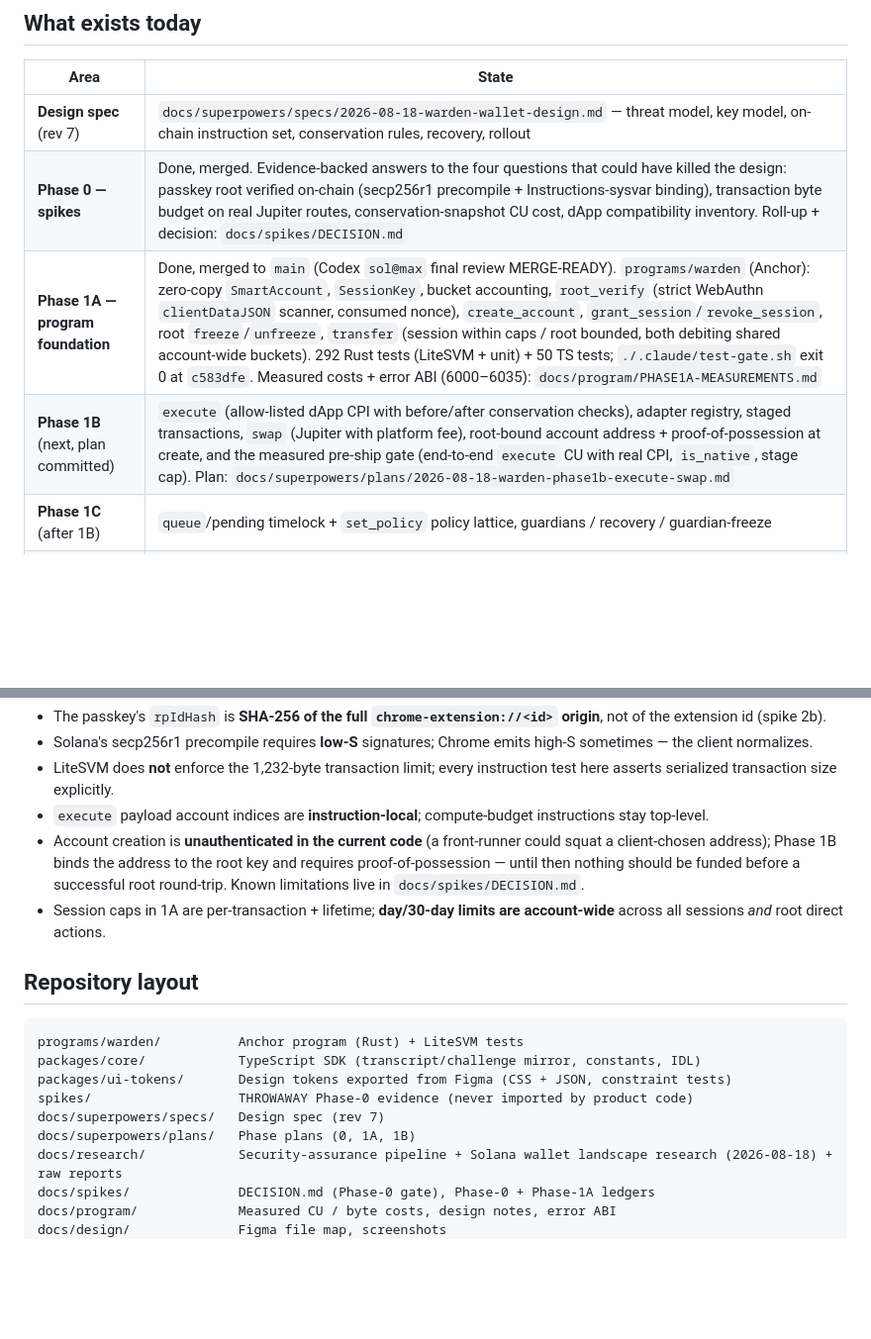
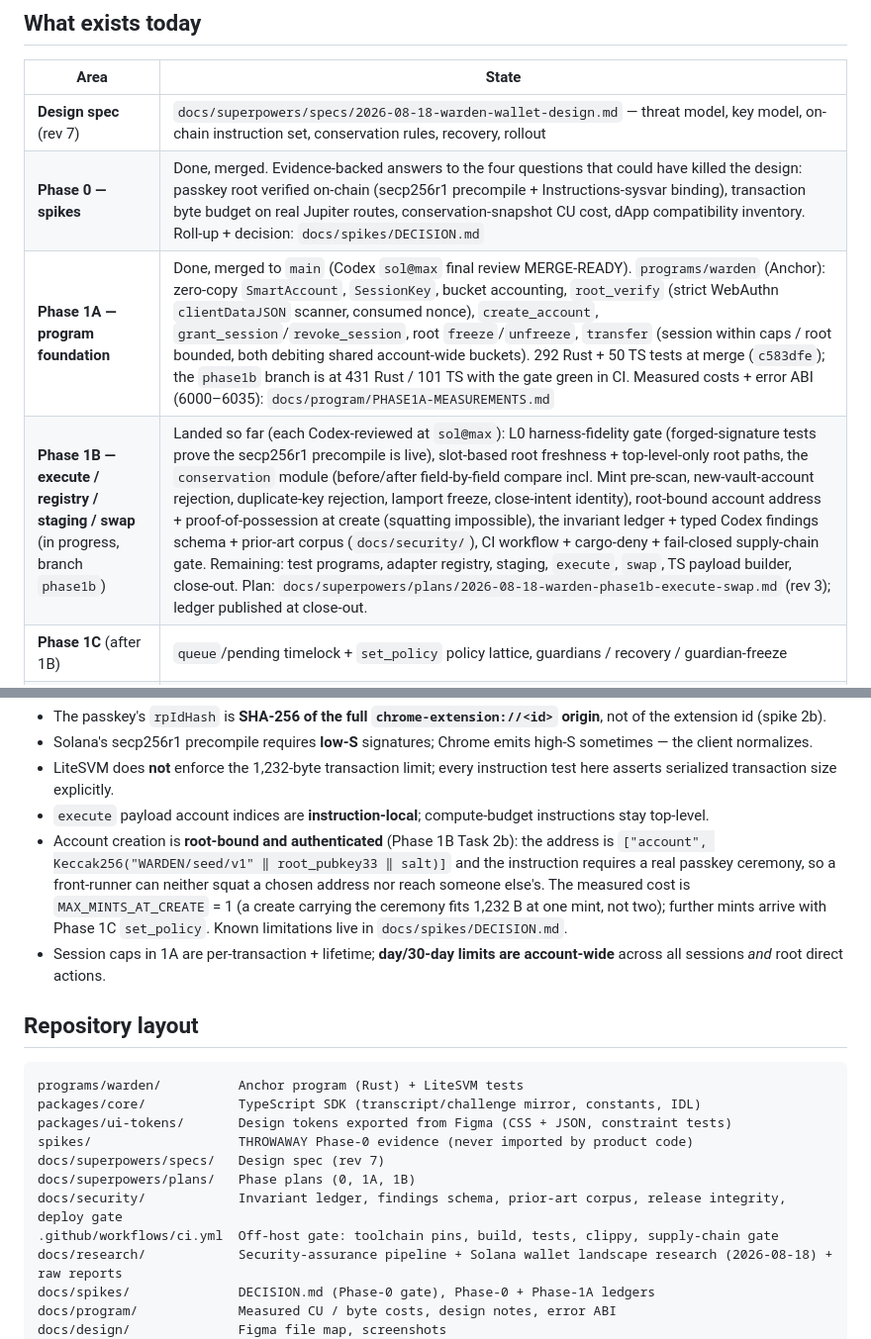
Before and after one commit to Dr-Inker/warden-wallet, a Markdown page: README.md, 2 parts joined by grey strips. Shown at 99% size. GitHub-like rendering; blank space fills up the shorter version.

Commit message:
docs: README — Phase 1B progress (from phase1b)
Co-Authored-By: Claude Fable 5 <noreply@anthropic.com>

```diff
--- a/README.md
+++ b/README.md
@@ -15,8 +15,8 @@ The property we build toward, stated exactly (spec §1): *if an attacker obtains
 |---|---|
 | **Design spec** (rev 7) | `docs/superpowers/specs/2026-08-18-warden-wallet-design.md` — threat model, key model, on-chain instruction set, conservation rules, recovery, rollout |
 | **Phase 0 — spikes** | Done, merged. Evidence-backed answers to the four questions that could have killed the design: passkey root verified on-chain (secp256r1 precompile + Instructions-sysvar binding), transaction byte budget on real Jupiter routes, conservation-snapshot CU cost, dApp compatibility inventory. Roll-up + decision: `docs/spikes/DECISION.md` |
-| **Phase 1A — program foundation** | Done, merged to `main` (Codex `sol@max` final review MERGE-READY).  `programs/warden` (Anchor): zero-copy `SmartAccount`, `SessionKey`, bucket accounting, `root_verify` (strict WebAuthn `clientDataJSON` scanner, consumed nonce), `create_account`, `grant_session`/`revoke_session`, root `freeze`/`unfreeze`, `transfer` (session within caps / root bounded, both debiting shared account-wide buckets). 292 Rust tests (LiteSVM + unit) + 50 TS tests; `./.claude/test-gate.sh` exit 0 at `c583dfe`. Measured costs + error ABI (6000–6035): `docs/program/PHASE1A-MEASUREMENTS.md` |
-| **Phase 1B** (next, plan committed) | `execute` (allow-listed dApp CPI with before/after conservation checks), adapter registry, staged transactions, `swap` (Jupiter with platform fee), root-bound account address + proof-of-possession at create, and the measured pre-ship gate (end-to-end `execute` CU with real CPI, `is_native`, stage cap). Plan: `docs/superpowers/plans/2026-08-18-warden-phase1b-execute-swap.md` |
+| **Phase 1A — program foundation** | Done, merged to `main` (Codex `sol@max` final review MERGE-READY).  `programs/warden` (Anchor): zero-copy `SmartAccount`, `SessionKey`, bucket accounting, `root_verify` (strict WebAuthn `clientDataJSON` scanner, consumed nonce), `create_account`, `grant_session`/`revoke_session`, root `freeze`/`unfreeze`, `transfer` (session within caps / root bounded, both debiting shared account-wide buckets). 292 Rust + 50 TS tests at merge (`c583dfe`); the `phase1b` branch is at 431 Rust / 101 TS with the gate green in CI. Measured costs + error ABI (6000–6035): `docs/program/PHASE1A-MEASUREMENTS.md` |
+| **Phase 1B — execute / registry / staging / swap** (in progress, branch `phase1b`) | Landed so far (each Codex-reviewed at `sol@max`): L0 harness-fidelity gate (forged-signature tests prove the secp256r1 precompile is live), slot-based root freshness + top-level-only root paths, the `conservation` module (before/after field-by-field compare incl. Mint pre-scan, new-vault-account rejection, duplicate-key rejection, lamport freeze, close-intent identity), root-bound account address + proof-of-possession at create (squatting impossible), the invariant ledger + typed Codex findings schema + prior-art corpus (`docs/security/`), CI workflow + cargo-deny + fail-closed supply-chain gate. Remaining: test programs, adapter registry, staging, `execute`, `swap`, TS payload builder, close-out. Plan: `docs/superpowers/plans/2026-08-18-warden-phase1b-execute-swap.md` (rev 3); ledger published at close-out. |
 | **Phase 1C** (after 1B) | `queue`/pending timelock + `set_policy` policy lattice, guardians / recovery / guardian-freeze |
 | **Design system** | Figma tokens + first screens (sign-request/intent, home, dust-only poison screen); CSS tokens in `packages/ui-tokens` — `docs/design/figma.md` |
 | **Extension / services** | Not started (Phases 2–4) |
@@ -27,7 +27,7 @@ Facts worth knowing before you read the code (all measured, all in the docs):
 - Solana's secp256r1 precompile requires **low-S** signatures; Chrome emits high-S sometimes — the client normalizes.
 - LiteSVM does **not** enforce the 1,232-byte transaction limit; every instruction test here asserts serialized transaction size explicitly.
 - `execute` payload account indices are **instruction-local**; compute-budget instructions stay top-level.
-- Account creation is **unauthenticated in the current code** (a front-runner could squat a client-chosen address); Phase 1B binds the address to the root key and requires proof-of-possession — until then nothing should be funded before a successful root round-trip. Known limitations live in `docs/spikes/DECISION.md`.
+- Account creation is **root-bound and authenticated** (Phase 1B Task 2b): the address is `["account", Keccak256("WARDEN/seed/v1" ‖ root_pubkey33 ‖ salt)]` and the instruction requires a real passkey ceremony, so a front-runner can neither squat a chosen address nor reach someone else's. The measured cost is `MAX_MINTS_AT_CREATE` = 1 (a create carrying the ceremony fits 1,232 B at one mint, not two); further mints arrive with Phase 1C `set_policy`. Known limitations live in `docs/spikes/DECISION.md`.
 - Session caps in 1A are per-transaction + lifetime; **day/30-day limits are account-wide** across all sessions *and* root direct actions.
 
 ## Repository layout
@@ -39,6 +39,8 @@ packages/ui-tokens/       Design tokens exported from Figma (CSS + JSON, constra
 spikes/                   THROWAWAY Phase-0 evidence (never imported by product code)
 docs/superpowers/specs/   Design spec (rev 7)
 docs/superpowers/plans/   Phase plans (0, 1A, 1B)
+docs/security/            Invariant ledger, findings schema, prior-art corpus, release integrity, deploy gate
+.github/workflows/ci.yml  Off-host gate: toolchain pins, build, tests, clippy, supply-chain gate
 docs/research/            Security-assurance pipeline + Solana wallet landscape research (2026-08-18) + raw reports
 docs/spikes/              DECISION.md (Phase-0 gate), Phase-0 + Phase-1A ledgers
 docs/program/             Measured CU / byte costs, design notes, error ABI
```
